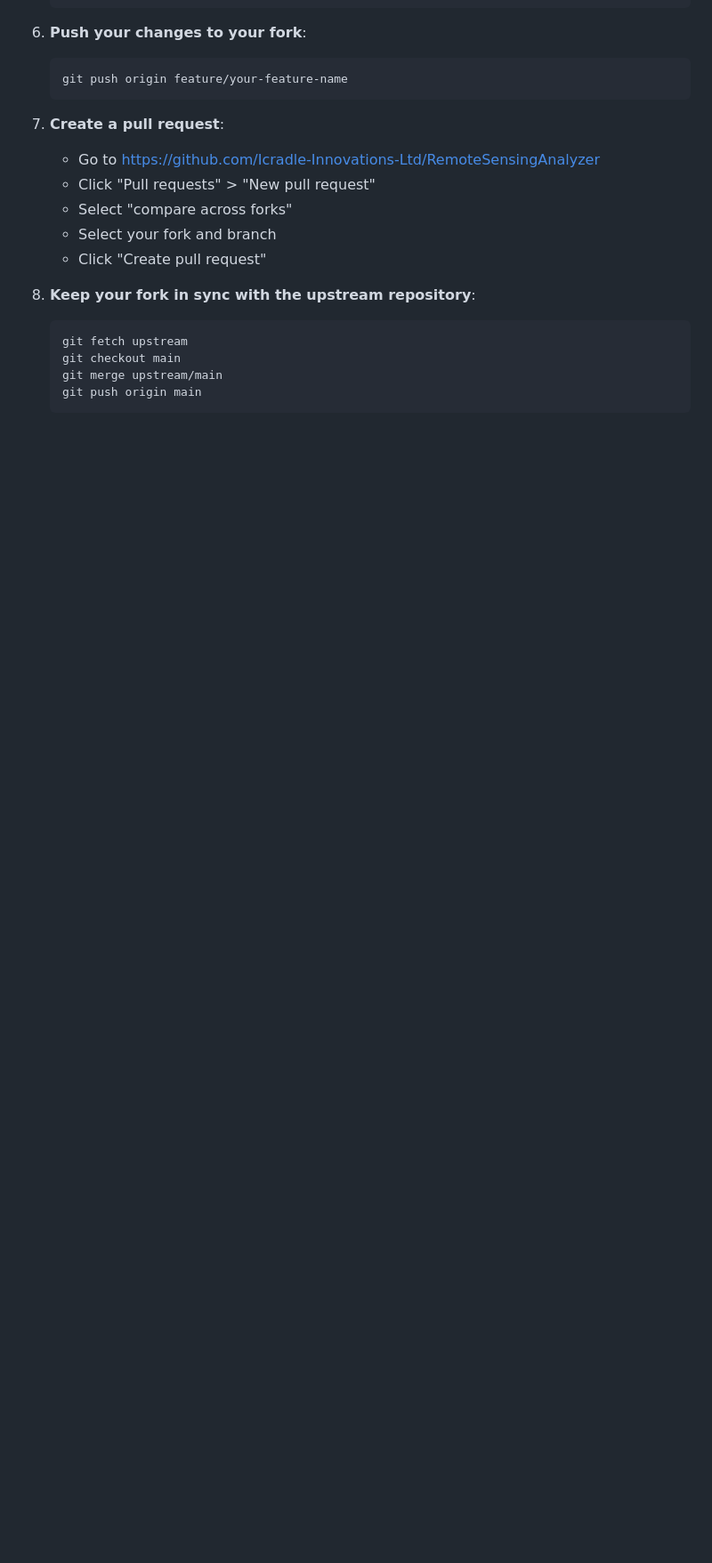
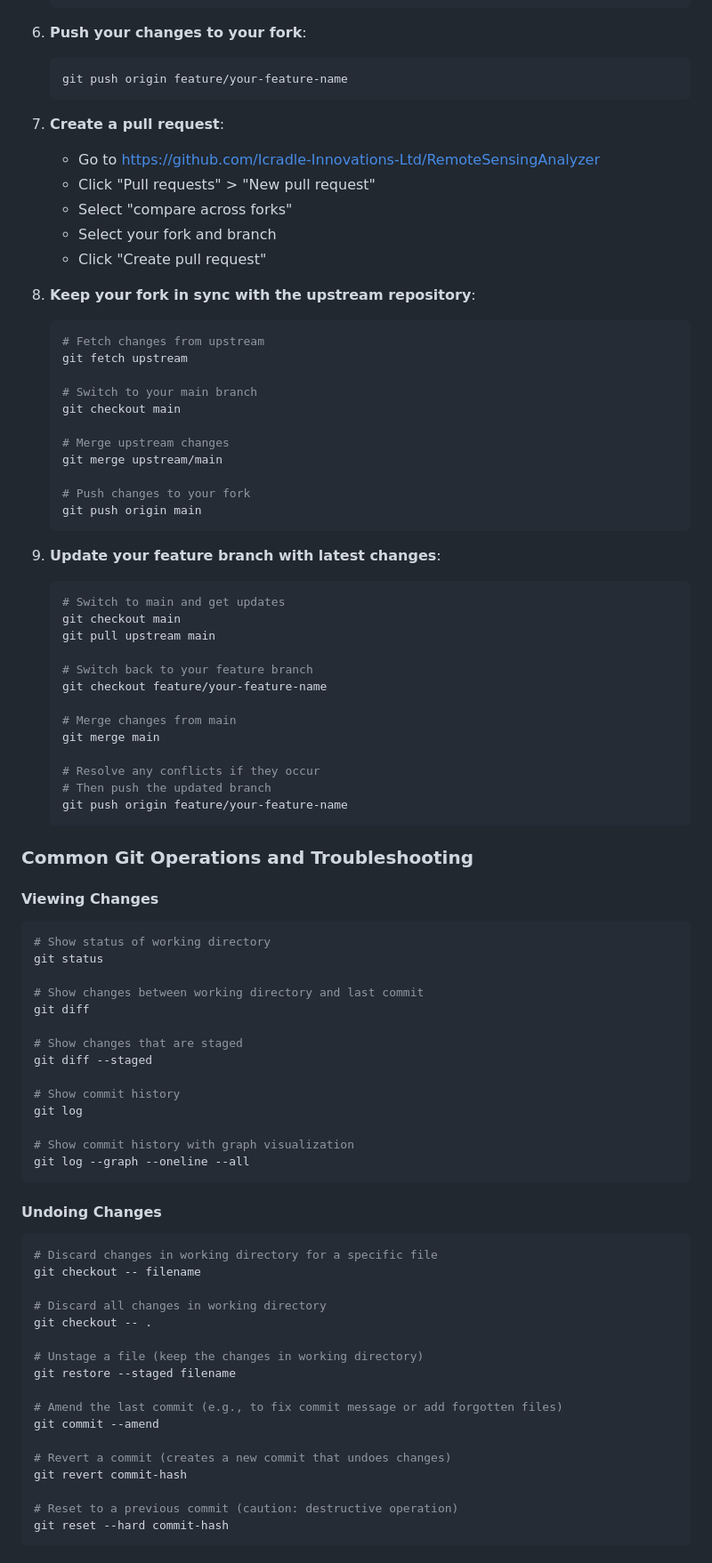
Before and after one commit to Icradle-Innovations-Ltd/RemoteSensingAnalyzer, a Markdown page: README.md, the part around one of its changes. Shown at 89% size. GitHub-like rendering; blank space fills up the shorter version.

````diff
--- a/README.md
+++ b/README.md
@@ -428,8 +473,76 @@ To contribute to this project, follow these steps:
 
 8. **Keep your fork in sync with the upstream repository**:
    ```bash
+   # Fetch changes from upstream
    git fetch upstream
+
+   # Switch to your main branch
    git checkout main
+
+   # Merge upstream changes
    git merge upstream/main
+
+   # Push changes to your fork
    git push origin main
    ```
+
+9. **Update your feature branch with latest changes**:
+   ```bash
+   # Switch to main and get updates
+   git checkout main
+   git pull upstream main
+
+   # Switch back to your feature branch
+   git checkout feature/your-feature-name
+
+   # Merge changes from main
+   git merge main
+
+   # Resolve any conflicts if they occur
+   # Then push the updated branch
+   git push origin feature/your-feature-name
+   ```
+
+### Common Git Operations and Troubleshooting
+
+#### Viewing Changes
+
+```bash
+# Show status of working directory
+git status
+
+# Show changes between working directory and last commit
+git diff
+
+# Show changes that are staged
+git diff --staged
+
+# Show commit history
+git log
+
+# Show commit history with graph visualization
+git log --graph --oneline --all
+```
+
+#### Undoing Changes
+
+```bash
+# Discard changes in working directory for a specific file
+git checkout -- filename
+
+# Discard all changes in working directory
+git checkout -- .
+
+# Unstage a file (keep the changes in working directory)
+git restore --staged filename
+
+# Amend the last commit (e.g., to fix commit message or add forgotten files)
+git commit --amend
+
+# Revert a commit (creates a new commit that undoes changes)
+git revert commit-hash
+
+# Reset to a previous commit (caution: destructive operation)
+git reset --hard commit-hash
+```
+
````
Also changed, not shown: other parts of README.md (+112 -1 lines).
